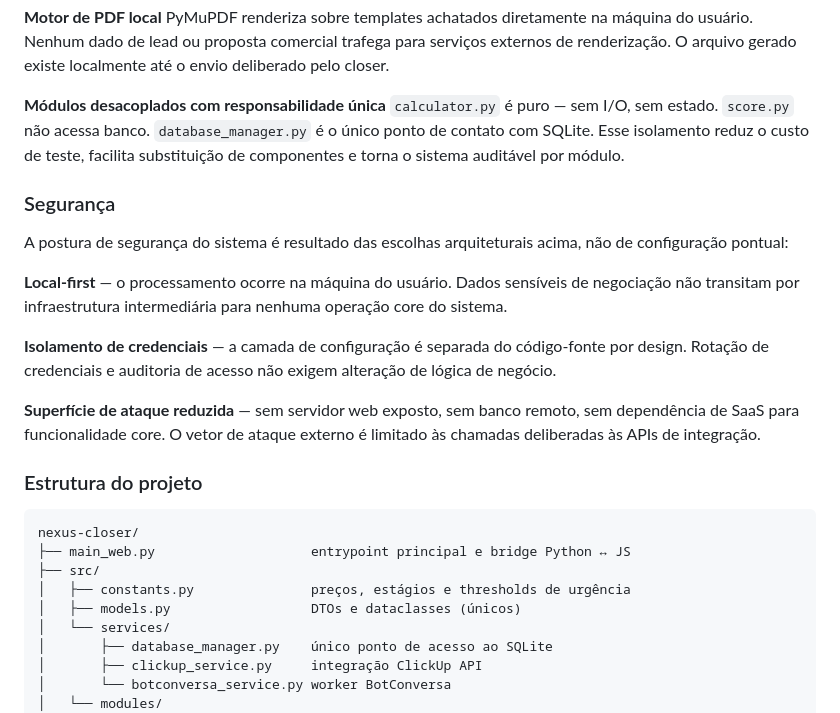
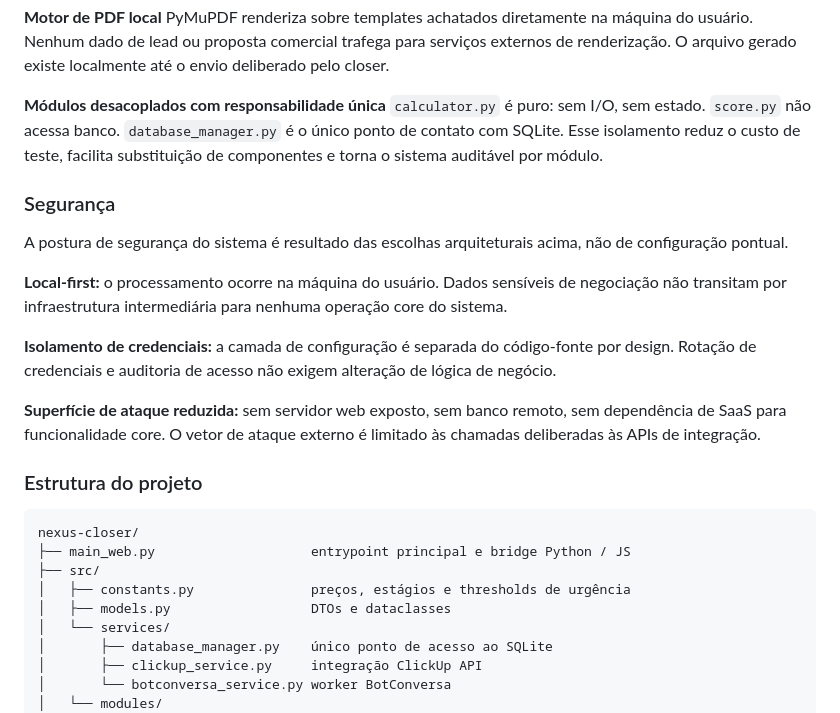
Before and after one commit to Fernanda-mp4/nexus-closer, a Markdown page: README.md, the part around one of its changes. GitHub-like rendering.

````diff
--- a/README.md
+++ b/README.md
@@ -57,26 +57,26 @@ Toda identidade de cliente é injetada via `client_config.js` em runtime. O cód
 PyMuPDF renderiza sobre templates achatados diretamente na máquina do usuário. Nenhum dado de lead ou proposta comercial trafega para serviços externos de renderização. O arquivo gerado existe localmente até o envio deliberado pelo closer.
 
 **Módulos desacoplados com responsabilidade única**
-`calculator.py` é puro — sem I/O, sem estado. `score.py` não acessa banco. `database_manager.py` é o único ponto de contato com SQLite. Esse isolamento reduz o custo de teste, facilita substituição de componentes e torna o sistema auditável por módulo.
+`calculator.py` é puro: sem I/O, sem estado. `score.py` não acessa banco. `database_manager.py` é o único ponto de contato com SQLite. Esse isolamento reduz o custo de teste, facilita substituição de componentes e torna o sistema auditável por módulo.
 
 ### Segurança
 
-A postura de segurança do sistema é resultado das escolhas arquiteturais acima, não de configuração pontual:
+A postura de segurança do sistema é resultado das escolhas arquiteturais acima, não de configuração pontual.
 
-**Local-first** — o processamento ocorre na máquina do usuário. Dados sensíveis de negociação não transitam por infraestrutura intermediária para nenhuma operação core do sistema.
+**Local-first:** o processamento ocorre na máquina do usuário. Dados sensíveis de negociação não transitam por infraestrutura intermediária para nenhuma operação core do sistema.
 
-**Isolamento de credenciais** — a camada de configuração é separada do código-fonte por design. Rotação de credenciais e auditoria de acesso não exigem alteração de lógica de negócio.
+**Isolamento de credenciais:** a camada de configuração é separada do código-fonte por design. Rotação de credenciais e auditoria de acesso não exigem alteração de lógica de negócio.
 
-**Superfície de ataque reduzida** — sem servidor web exposto, sem banco remoto, sem dependência de SaaS para funcionalidade core. O vetor de ataque externo é limitado às chamadas deliberadas às APIs de integração.
+**Superfície de ataque reduzida:** sem servidor web exposto, sem banco remoto, sem dependência de SaaS para funcionalidade core. O vetor de ataque externo é limitado às chamadas deliberadas às APIs de integração.
 
 ### Estrutura do projeto
 
 ```
 nexus-closer/
-├── main_web.py                    entrypoint principal e bridge Python ↔ JS
+├── main_web.py                    entrypoint principal e bridge Python / JS
 ├── src/
 │   ├── constants.py               preços, estágios e thresholds de urgência
-│   ├── models.py                  DTOs e dataclasses (únicos)
+│   ├── models.py                  DTOs e dataclasses
 │   └── services/
 │       ├── database_manager.py    único ponto de acesso ao SQLite
 │       ├── clickup_service.py     integração ClickUp API
````
Also changed, not shown: other parts of README.md (+11 -13 lines).
